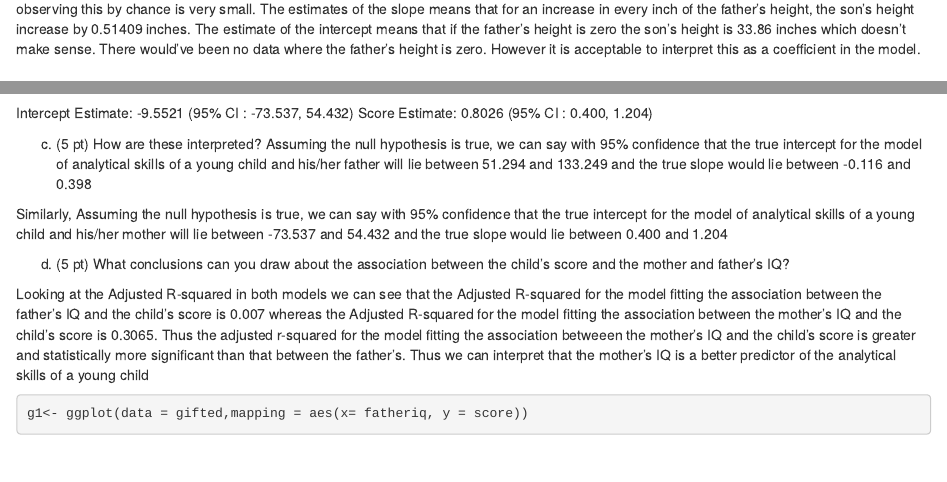
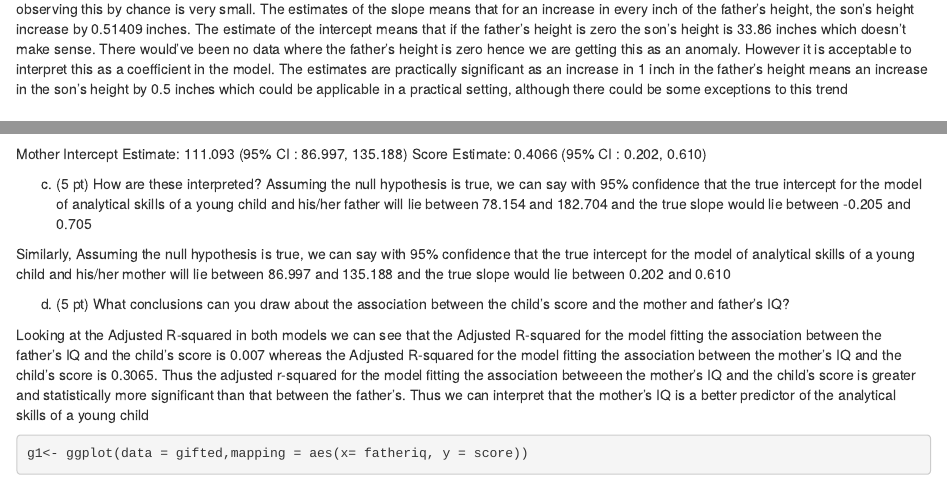
Before and after one commit to abhi32ag/Data-Science-1-, an R Markdown document (Assignments/Assignment_3/Assigment_3.Rmd): the page in a window 1100 px wide, from 4890 px down, and a second part further down, joined at a grey line. Rendered offline with R 4.5, knitr and Pandoc, with nearby package versions; some code elsewhere in the file could not run offline; common packages that the code uses without loading them are loaded.

Commit message:
making changes

````diff
--- a/Assignments/Assignment_3/Assigment_3.Rmd
+++ b/Assignments/Assignment_3/Assigment_3.Rmd
@@ -211,7 +211,7 @@ g) (5 pt) What do the estimates of the slope and height mean? Are the results st
 summary(fit)
 ```
 
-The estimates of the slope and height are statistically significant as the p-value for both ( < 2e-16 ) is very small. Indicating that the possibility of observing this by chance is very small. The estimates of the slope means that for an increase in every inch of the father's height, the son's height increase by 0.51409 inches. The estimate of the intercept means that if the father's height is zero the son's height is 33.86 inches which doesn't make sense. There would've been no data where the father's height is zero. However it is acceptable to interpret this as a coefficient in the model.
+The estimates of the slope and height are statistically significant as the p-value for both ( < 2e-16 ) is very small. Indicating that the possibility of observing this by chance is very small. The estimates of the slope means that for an increase in every inch of the father's height, the son's height increase by 0.51409 inches. The estimate of the intercept means that if the father's height is zero the son's height is 33.86 inches which doesn't make sense. There would've been no data where the father's height is zero hence we are getting this as an anomaly. However it is acceptable to interpret this as a coefficient in the model. The estimates are practically significant as an increase in 1 inch in the father's height means an increase in the son's height by 0.5 inches which could be applicable in a practical setting, although there could be some exceptions to this trend
 
 ## 5
 
@@ -251,3 +251,4 @@ Score Estimate:
 est_conf_2 <- confint(mod2)
 est_conf_2
 ```
+Mother
@@ -255,13 +255,13 @@ est_conf_2
 Intercept Estimate:
--9.5521 (95% CI : -73.537, 54.432)
+111.093 (95% CI : 86.997, 135.188)
 Score Estimate:
-0.8026 (95% CI : 0.400, 1.204)
+0.4066 (95% CI : 0.202, 0.610)
 
 c) (5 pt) How are these interpreted?
-Assuming the null hypothesis is true, we can say with 95% confidence that the true intercept for the model of analytical skills of a young child and his/her father will lie between 51.294 and 133.249 and the true slope would lie between -0.116 and 0.398
+Assuming the null hypothesis is true, we can say with 95% confidence that the true intercept for the model of analytical skills of a young child and his/her father will lie between 78.154 and 182.704 and the true slope would lie between -0.205 and 0.705
 
 Similarly,
-Assuming the null hypothesis is true, we can say with 95% confidence that the true intercept for the model of analytical skills of a young child and his/her mother will lie between -73.537 and 54.432 and the true slope would lie between 0.400 and 1.204
+Assuming the null hypothesis is true, we can say with 95% confidence that the true intercept for the model of analytical skills of a young child and his/her mother will lie between 86.997 and 135.188 and the true slope would lie between  0.202 and 0.610
 
 
 d) (5 pt) What conclusions can you draw about the association between the child’s score and the mother and father’s IQ?
````
Also changed, not shown: Assignments/Assignment_3/Assignment 3.pdf (deleted), Assignments/Assignment_3/Assignment_3.pdf (added), Assignments/Assignment_3/Assigment_3.Rmd (15 more changed lines), 1 other file.
